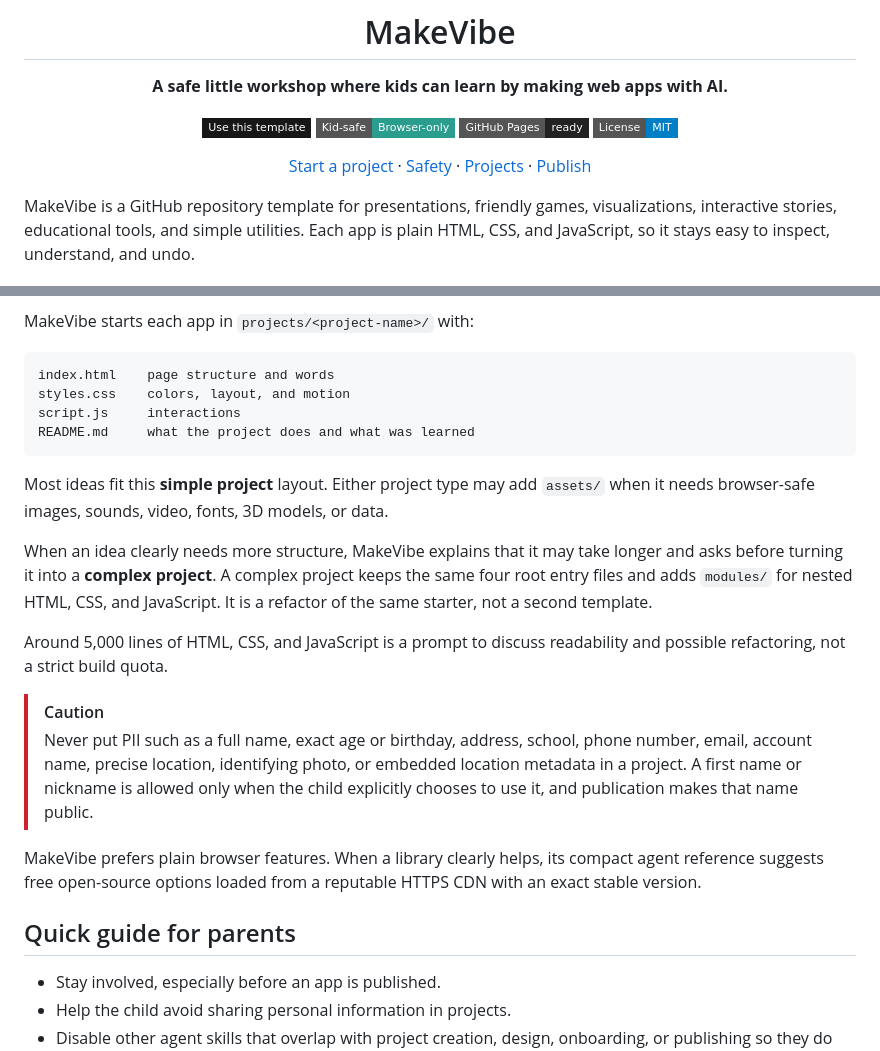
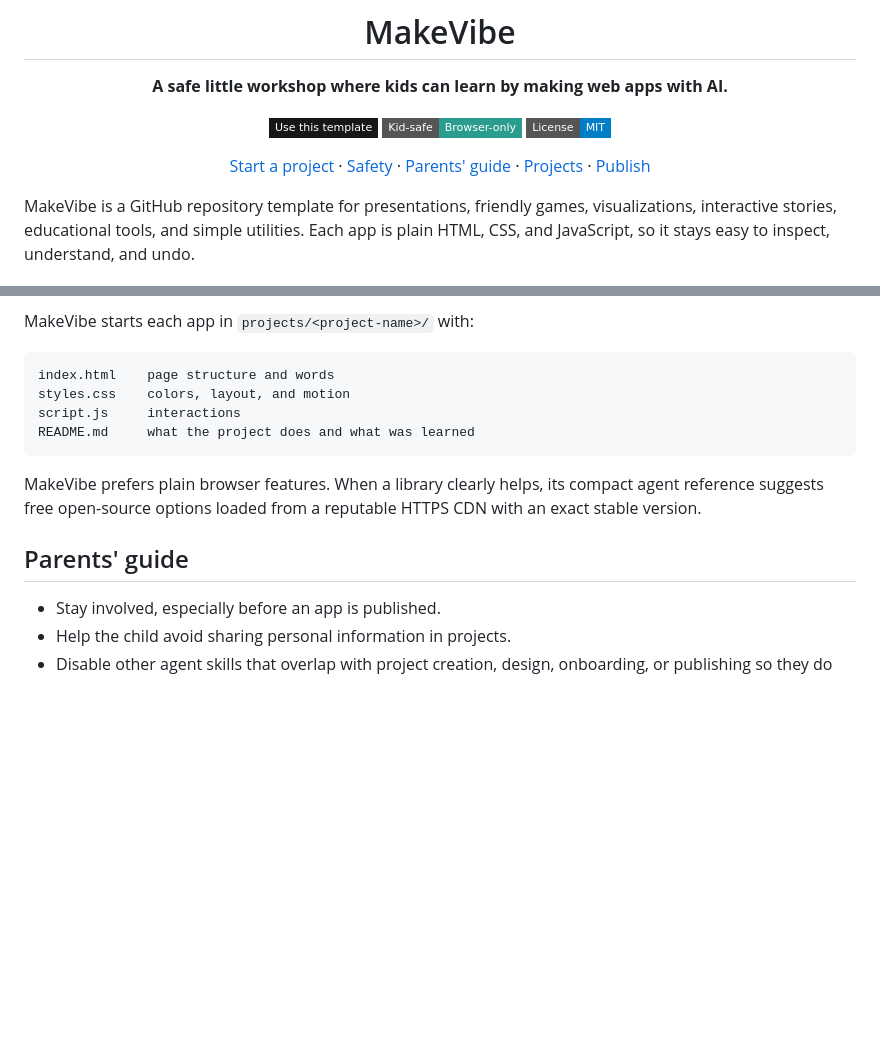
Before and after one commit to sinedied/makevibe, a Markdown page: README.md, 2 parts joined by grey strips. GitHub-like rendering; badges without logos; blank space fills up the shorter version.

Commit message:
docs: streamline template README

````diff
--- a/README.md
+++ b/README.md
@@ -7,10 +7,9 @@
 
 [![Use this template](https://img.shields.io/badge/Use_this_template-181717?style=flat-square&logo=github)](https://github.com/sinedied/makevibe/generate)
 [![Kid-safe and browser-only](https://img.shields.io/badge/Kid--safe-Browser--only-2a9d8f?style=flat-square)](#made-for-safe-exploring)
-[![GitHub Pages ready](https://img.shields.io/badge/GitHub_Pages-ready-222222?style=flat-square&logo=githubpages)](#publish-with-permission)
 [![MIT License](https://img.shields.io/badge/License-MIT-blue?style=flat-square)](LICENSE)
 
-[Start a project](#start-making) &middot; [Safety](#made-for-safe-exploring) &middot; [Projects](#projects) &middot; [Publish](#publish-with-permission)
+[Start a project](#start-making) &middot; [Safety](#made-for-safe-exploring) &middot; [Parents' guide](#parents-guide) &middot; [Projects](#projects) &middot; [Publish](#publish-with-permission)
 
 </div>
 
@@ -45,18 +44,9 @@ script.js     interactions
 README.md     what the project does and what was learned
 ```
 
-Most ideas fit this **simple project** layout. Either project type may add `assets/` when it needs browser-safe images, sounds, video, fonts, 3D models, or data.
-
-When an idea clearly needs more structure, MakeVibe explains that it may take longer and asks before turning it into a **complex project**. A complex project keeps the same four root entry files and adds `modules/` for nested HTML, CSS, and JavaScript. It is a refactor of the same starter, not a second template.
-
-Around 5,000 lines of HTML, CSS, and JavaScript is a prompt to discuss readability and possible refactoring, not a strict build quota.
-
-> [!CAUTION]
-> Never put PII such as a full name, exact age or birthday, address, school, phone number, email, account name, precise location, identifying photo, or embedded location metadata in a project. A first name or nickname is allowed only when the child explicitly chooses to use it, and publication makes that name public.
-
 MakeVibe prefers plain browser features. When a library clearly helps, its compact agent reference suggests free open-source options loaded from a reputable HTTPS CDN with an exact stable version.
 
-## Quick guide for parents
+## Parents' guide
 
 - Stay involved, especially before an app is published.
 - Help the child avoid sharing personal information in projects.
````
